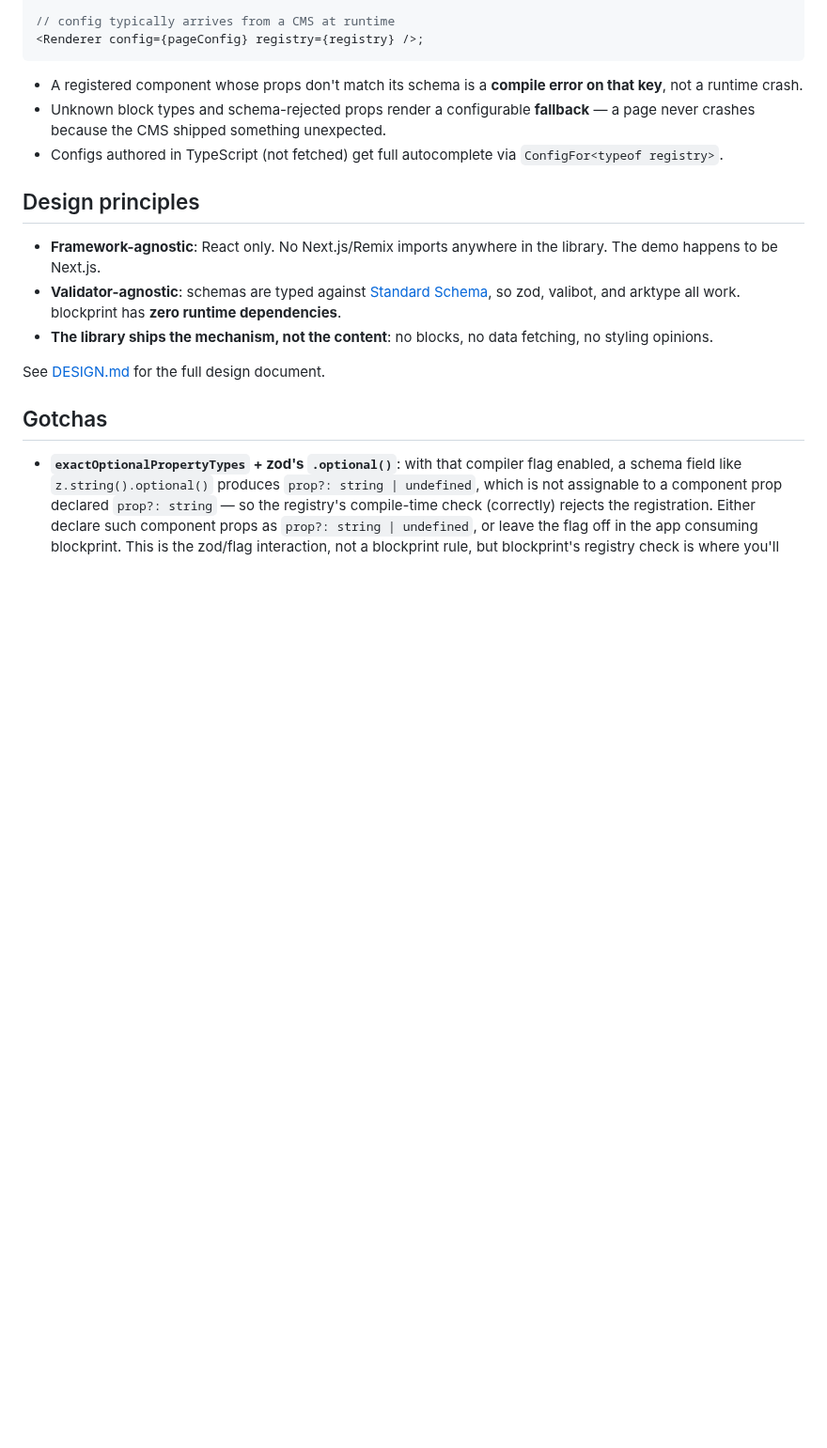
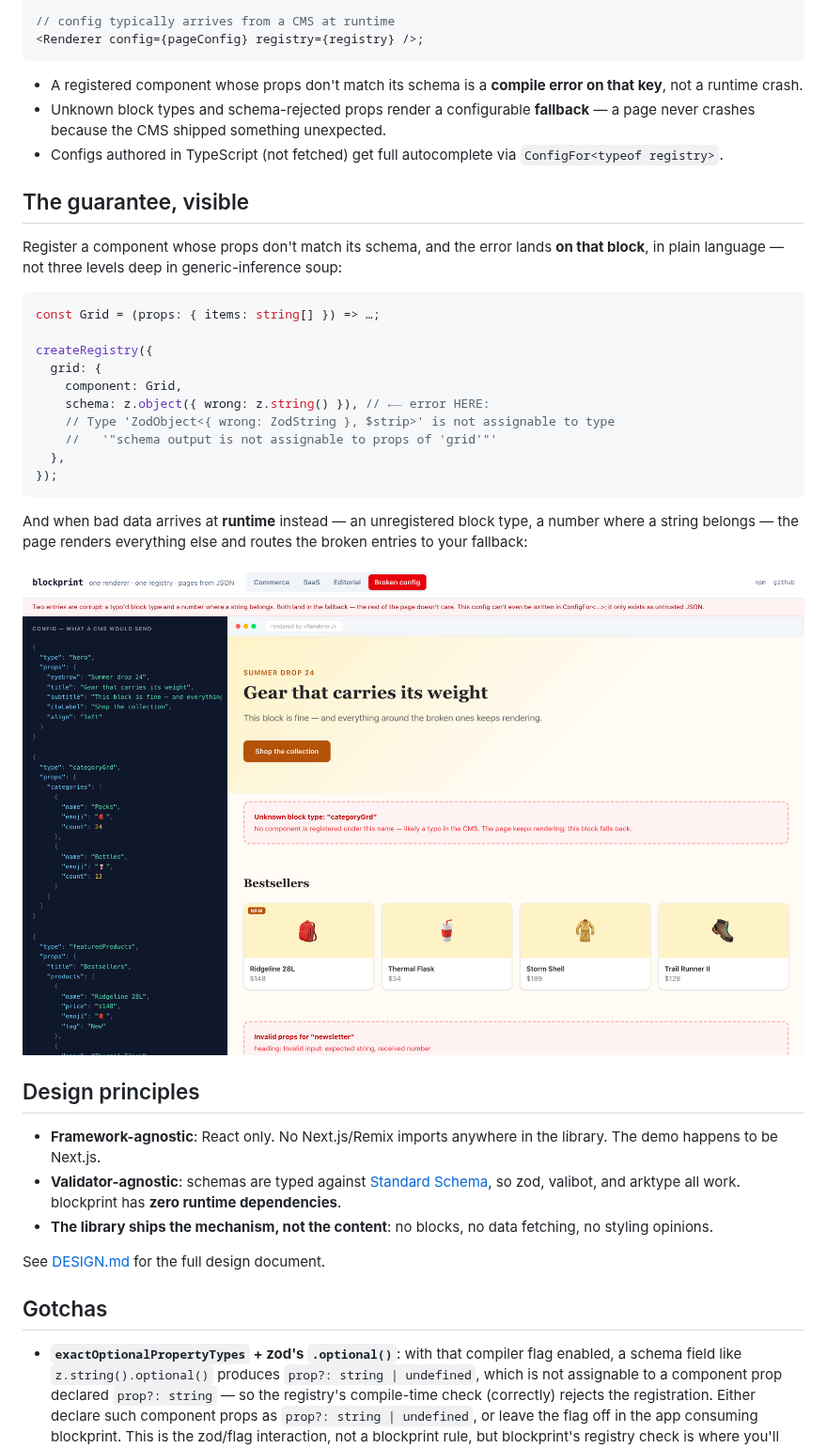
Before and after one commit to terzidest/blockprint, a Markdown page: README.md, the part around one of its changes. Shown at 94% size. Drawn GitHub-style; pictures changed too: docs/broken-config.png (added); blank space fills up the shorter version.

Commit message:
README: demo screenshots and visible-guarantee section
Playwright screenshot script kept under scripts/ for regeneration.

Co-Authored-By: Claude Fable 5 <noreply@anthropic.com>

````diff
--- a/README.md
+++ b/README.md
@@ -40,6 +42,27 @@ const registry = createRegistry({
 - Unknown block types and schema-rejected props render a configurable **fallback** — a page never crashes because the CMS shipped something unexpected.
 - Configs authored in TypeScript (not fetched) get full autocomplete via `ConfigFor<typeof registry>`.
 
+## The guarantee, visible
+
+Register a component whose props don't match its schema, and the error lands **on that block**, in plain language — not three levels deep in generic-inference soup:
+
+```ts
+const Grid = (props: { items: string[] }) => …;
+
+createRegistry({
+  grid: {
+    component: Grid,
+    schema: z.object({ wrong: z.string() }), // ⟵ error HERE:
+    // Type 'ZodObject<{ wrong: ZodString }, $strip>' is not assignable to type
+    //   '"schema output is not assignable to props of 'grid'"'
+  },
+});
+```
+
+And when bad data arrives at **runtime** instead — an unregistered block type, a number where a string belongs — the page renders everything else and routes the broken entries to your fallback:
+
+[![The broken-config demo: a typo'd block type and invalid props each render a fallback card while the rest of the page renders normally](docs/broken-config.png)](https://blockprint.terzidest.com)
+
 ## Design principles
 
 - **Framework-agnostic**: React only. No Next.js/Remix imports anywhere in the library. The demo happens to be Next.js.
````
Also changed, not shown: other parts of README.md (+2 -0 lines), docs/split-view.png (added), 3 other files.
